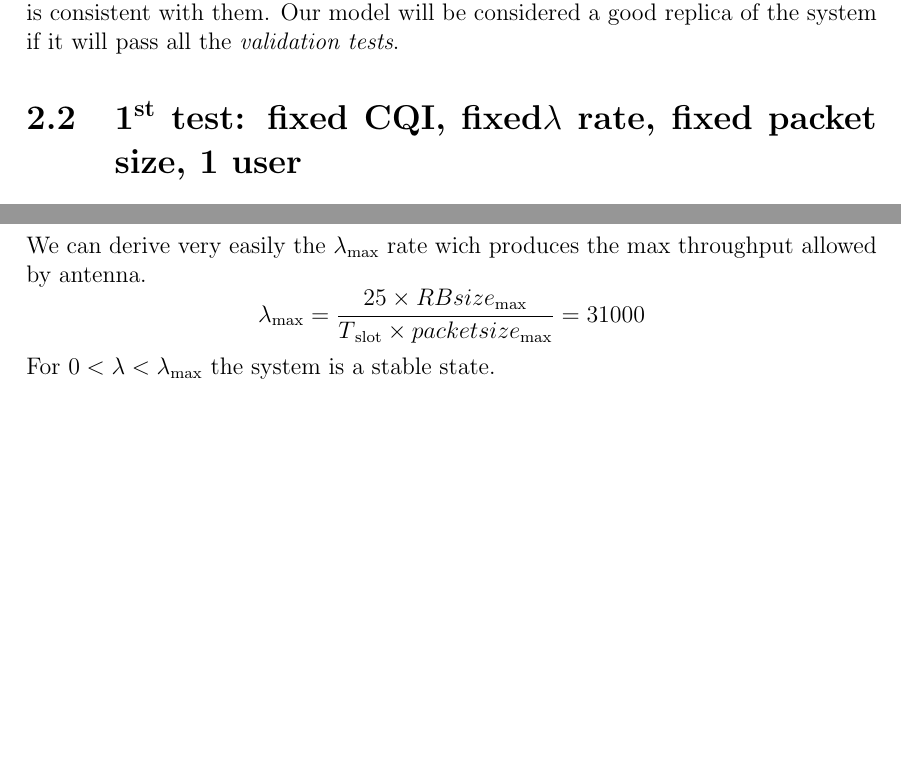
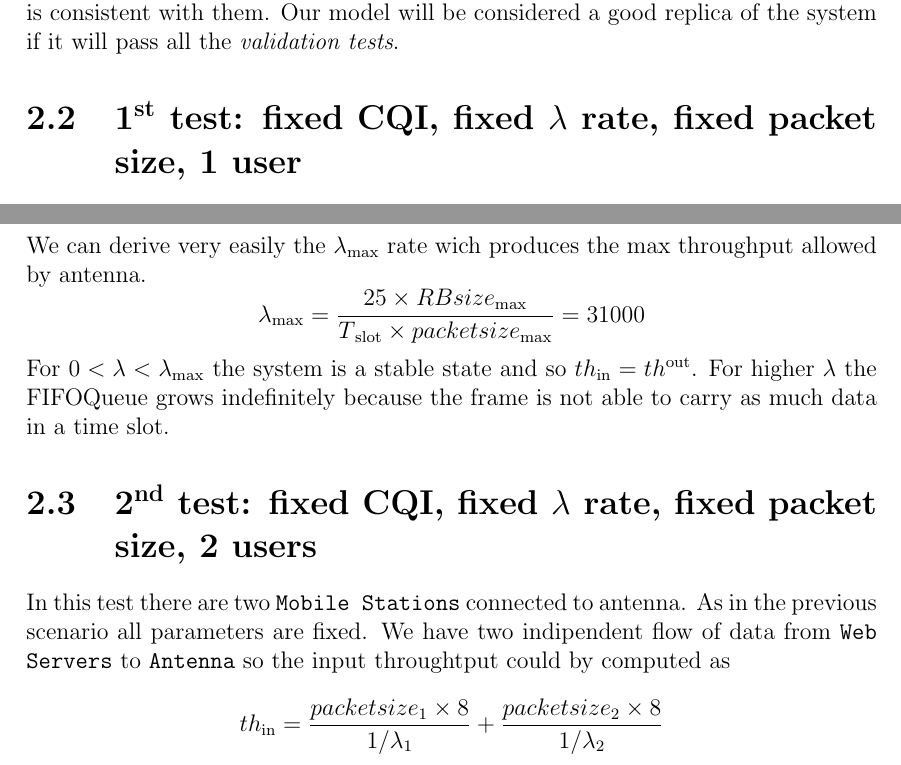
Before and after one commit to vconsales/RoundRobin-Cellular-Network, a LaTeX document (docs/maindoc/RRcellNet.tex, which reads docs/maindoc/chapters/validation.tex): two parts of pages 6 and 7 of 7, joined at a grey line, cut so that both start at the same text, the shorter picture padded with empty space. Compiled offline with pdfLaTeX.

Commit message:
[DOC] added 2nd test validation

```diff
--- a/docs/maindoc/chapters/validation.tex
+++ b/docs/maindoc/chapters/validation.tex
@@ -3,6 +3,10 @@
 \section{Introduction}
 After building our model inside the \textbf{OMNeT++} we can proceed with the simulation in order to analyze the quantities wich we are interested. First of all we will simulate the model in very simple cases in order to be sure it reproduces the system's behavior correctly. We decided to validate our model by \textit{removing randomness}. This choice allow us to do some easy computation by hand and to verify if the result of simulation is consistent with them. Our model will be considered a good replica of the system if it will pass all the \textit{validation tests}.
 
-\section{1\textsuperscript{st} test: fixed CQI, fixed\(\lambda\) rate, fixed packet size, 1 user}
+\section{1\textsuperscript{st} test: fixed CQI, fixed \(\lambda\) rate, fixed packet size, 1 user}
 In this test we just one \texttt{Mobile Station} connected to the antenna wich always generates the same CQI for each timeslot. Inside the \texttt{Web Server} the \(\lambda\) rate is fixed and also the packet size. This is a very simple system with deterministic arrivals and deterministic service demand. We can compute the traffic that \texttt{Web Server} sends to the antenna as \[ th\textsubscript{in} = \frac{packetsize \times 8}{1/\lambda} \lbrack bps \rbrack \]
-If the system is in a stable state the output throughput and the input throughput must be equal. The maximum output throughput is the one we have by setting all parameters to maximum values. \[ th\textsubscript{max} = \frac{25 \times RBsize\textsubscript{max} \times 8}{T\textsubscript{slot}} = \frac{25 \times 93 \times 8}{0.001} = 18.6 \textnormal{ Mbps} \] We can derive very easily the \(\lambda\textsubscript{max}\) rate wich produces the max throughput allowed by antenna. \[\lambda\textsubscript{max} = \frac{25 \times RBsize\textsubscript{max}}{T\textsubscript{slot} \times packetsize\textsubscript{max}} = 31000 \] For \( 0<\lambda<\lambda\textsubscript{max} \) the system is a stable state.
+If the system is in a stable state the output throughput and the input throughput must be equal. The maximum output throughput is the one we have by setting all parameters to maximum values. \[ th\textsubscript{max} = \frac{25 \times RBsize\textsubscript{max} \times 8}{T\textsubscript{slot}} = \frac{25 \times 93 \times 8}{0.001} = 18.6 \textnormal{ Mbps} \] We can derive very easily the \(\lambda\textsubscript{max}\) rate wich produces the max throughput allowed by antenna. \[\lambda\textsubscript{max} = \frac{25 \times RBsize\textsubscript{max}}{T\textsubscript{slot} \times packetsize\textsubscript{max}} = 31000 \] For \( 0<\lambda<\lambda\textsubscript{max} \) the system is a stable state and so \(th\textsubscript{in} = th\textsuperscript{out}\). For higher \(\lambda\) the FIFOQueue grows indefinitely because the frame is not able to carry as much data in a time slot.
+
+\section{2\textsuperscript{nd} test: fixed CQI, fixed \(\lambda\) rate, fixed packet size, 2 users}
+In this test there are two \texttt{Mobile Stations} connected to antenna. As in the previous scenario all parameters are fixed. We have two indipendent flow of data from \texttt{Web Servers} to \texttt{Antenna} so the input throughtput could by computed as
+\[ th\textsubscript{in} = \frac{packetsize\textsubscript{1} \times 8}{1/\lambda\textsubscript{1}} + \frac{packetsize\textsubscript{2} \times 8}{1/\lambda\textsubscript{2}}\]
```
Also changed, not shown: docs/maindoc/RRcellNet.pdf.
